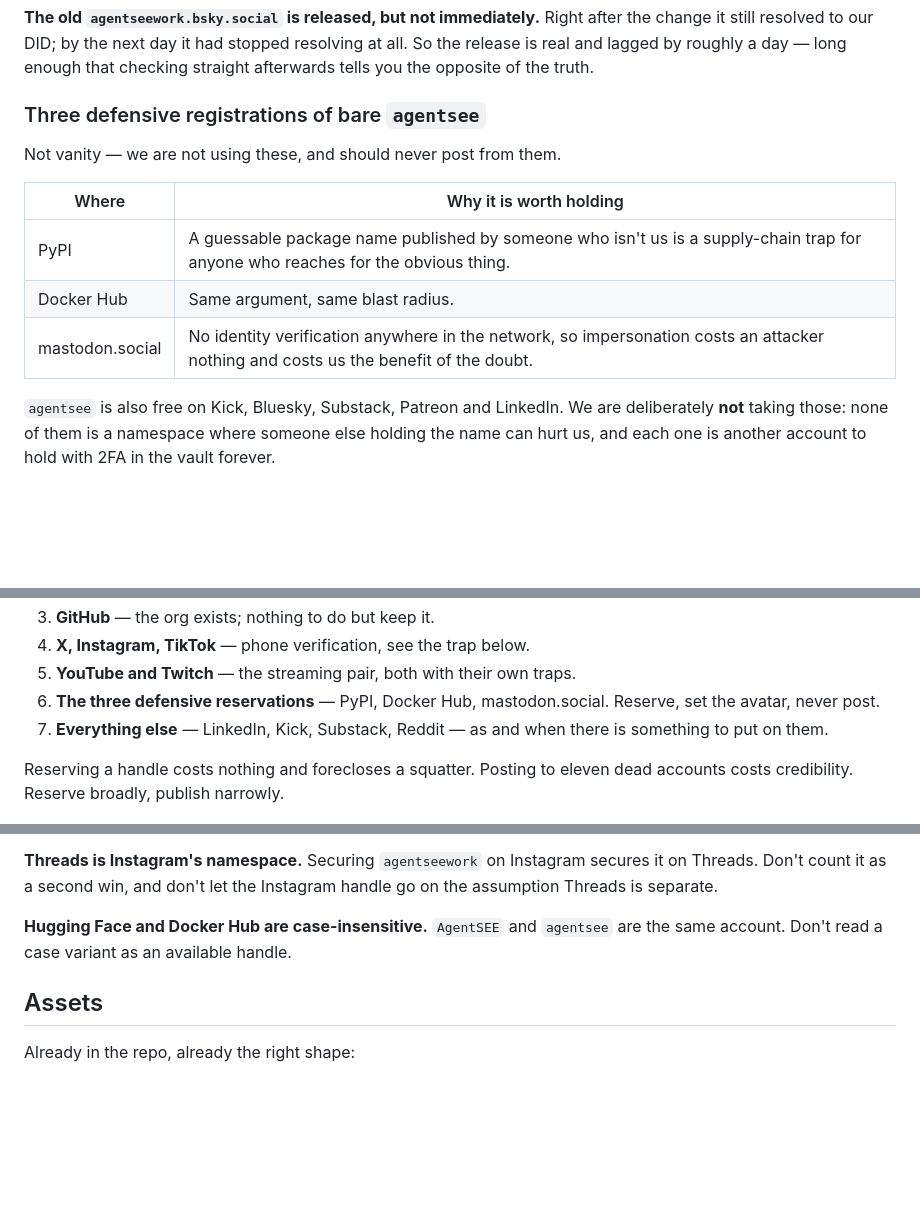
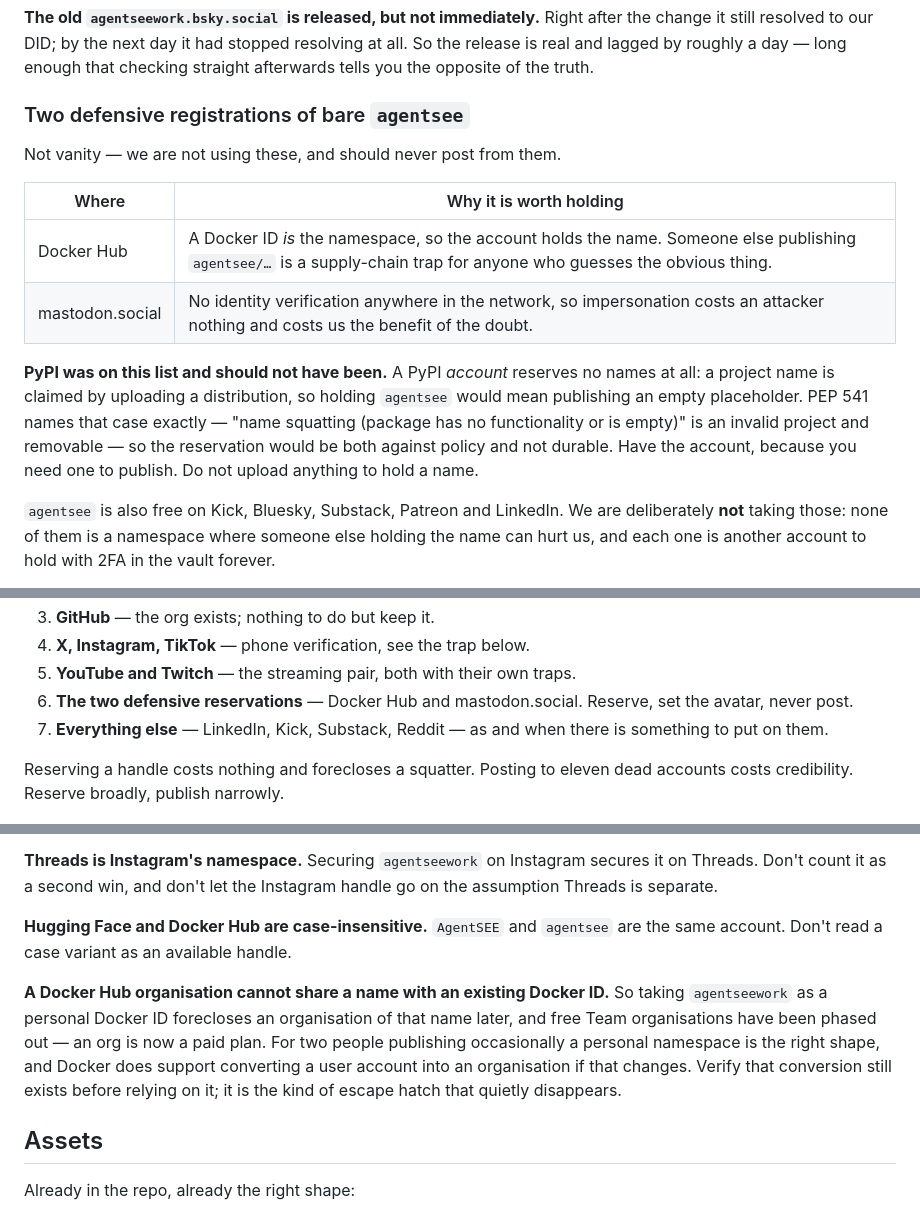
Before and after one commit to agentsee-work/agentsee.work, a Markdown page: docs/SOCIAL.md, 3 parts joined by grey strips. Drawn GitHub-style; blank space fills up the shorter version.

Commit message:
PyPI was on the reservation list for a reason that doesn't hold
The list said to hold bare `agentsee` on PyPI because a guessable package name
published by someone else is a supply-chain trap. The trap is real. The remedy
isn't available.

A PyPI account reserves no names. A project name is claimed by uploading a
distribution, so holding one means publishing an empty placeholder — and PEP 541
names that case exactly: "name squatting (package has no functionality or is
empty)" is an invalid project and removable. The reservation would be against
policy and wouldn't survive anyway.

So PyPI comes off the list. Keep the account, which is needed to publish
anything at all, and don't upload something whose only purpose is to hold a
string. Two defensive reservations now, not three.

Docker Hub stays, and for a reason that genuinely is different: a Docker ID is
itself the namespace, so a free account holds the name with nothing published.
Noted the cost of that while we're here — an organisation can't share a name
with an existing Docker ID, and free Team organisations are gone.

Caught by James asking why PyPI was on the list at all. It was on there because
I put it there, with the Docker Hub argument copied across to a registry where
it doesn't work the same way.

Claude-Session: https://claude.ai/code/session_01B6kUBCZHGAnDfYQfYHepAZ

```diff
--- a/docs/SOCIAL.md
+++ b/docs/SOCIAL.md
@@ -70,15 +70,22 @@ after the change it still resolved to our DID; by the next day it had stopped
 resolving at all. So the release is real and lagged by roughly a day — long
 enough that checking straight afterwards tells you the opposite of the truth.
 
-### Three defensive registrations of bare `agentsee`
+### Two defensive registrations of bare `agentsee`
 
 Not vanity — we are not using these, and should never post from them.
 
 | Where | Why it is worth holding |
 |---|---|
-| PyPI | A guessable package name published by someone who isn't us is a supply-chain trap for anyone who reaches for the obvious thing. |
-| Docker Hub | Same argument, same blast radius. |
+| Docker Hub | A Docker ID *is* the namespace, so the account holds the name. Someone else publishing `agentsee/…` is a supply-chain trap for anyone who guesses the obvious thing. |
 | mastodon.social | No identity verification anywhere in the network, so impersonation costs an attacker nothing and costs us the benefit of the doubt. |
+
+**PyPI was on this list and should not have been.** A PyPI *account* reserves no
+names at all: a project name is claimed by uploading a distribution, so holding
+`agentsee` would mean publishing an empty placeholder. PEP 541 names that case
+exactly — "name squatting (package has no functionality or is empty)" is an
+invalid project and removable — so the reservation would be both against policy
+and not durable. Have the account, because you need one to publish. Do not
+upload anything to hold a name.
 
 `agentsee` is also free on Kick, Bluesky, Substack, Patreon and LinkedIn. We are
 deliberately **not** taking those: none of them is a namespace where someone
@@ -169,7 +176,7 @@ reservations.
 3. **GitHub** — the org exists; nothing to do but keep it.
 4. **X, Instagram, TikTok** — phone verification, see the trap below.
 5. **YouTube and Twitch** — the streaming pair, both with their own traps.
-6. **The three defensive reservations** — PyPI, Docker Hub, mastodon.social.
+6. **The two defensive reservations** — Docker Hub and mastodon.social.
    Reserve, set the avatar, never post.
 7. **Everything else** — LinkedIn, Kick, Substack, Reddit — as and when there is
    something to put on them.
@@ -276,6 +283,14 @@ Instagram handle go on the assumption Threads is separate.
 **Hugging Face and Docker Hub are case-insensitive.** `AgentSEE` and `agentsee`
 are the same account. Don't read a case variant as an available handle.
 
+**A Docker Hub organisation cannot share a name with an existing Docker ID.** So
+taking `agentseework` as a personal Docker ID forecloses an organisation of that
+name later, and free Team organisations have been phased out — an org is now a
+paid plan. For two people publishing occasionally a personal namespace is the
+right shape, and Docker does support converting a user account into an
+organisation if that changes. Verify that conversion still exists before relying
+on it; it is the kind of escape hatch that quietly disappears.
+
 ## Assets
 
 Already in the repo, already the right shape:
```
